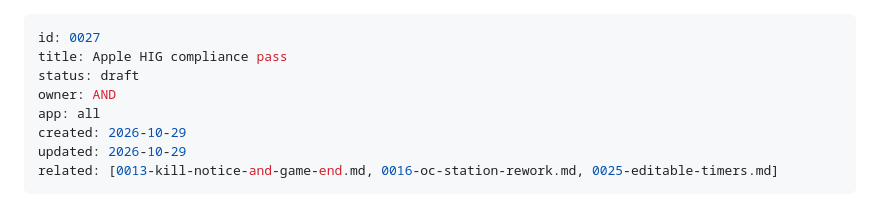
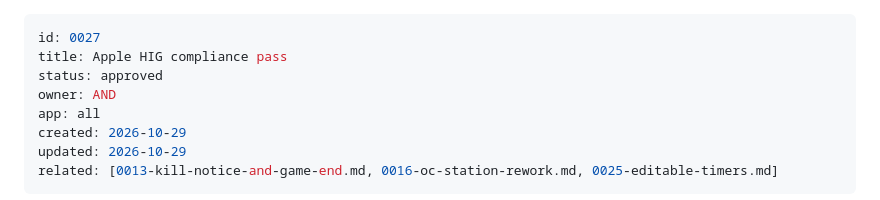
Before and after one commit to Andrew4Coding/academy-murder-mystery, a Markdown page: specs/features/0027-hig-compliance.md, the part around the change. Drawn GitHub-style.

Commit message:
docs(specs): [AND] approve spec 0027

```diff
--- a/specs/features/0027-hig-compliance.md
+++ b/specs/features/0027-hig-compliance.md
@@ -1,7 +1,7 @@
 ---
 id: 0027
 title: Apple HIG compliance pass
-status: draft
+status: approved
 owner: AND
 app: all
 created: 2026-10-29
```
